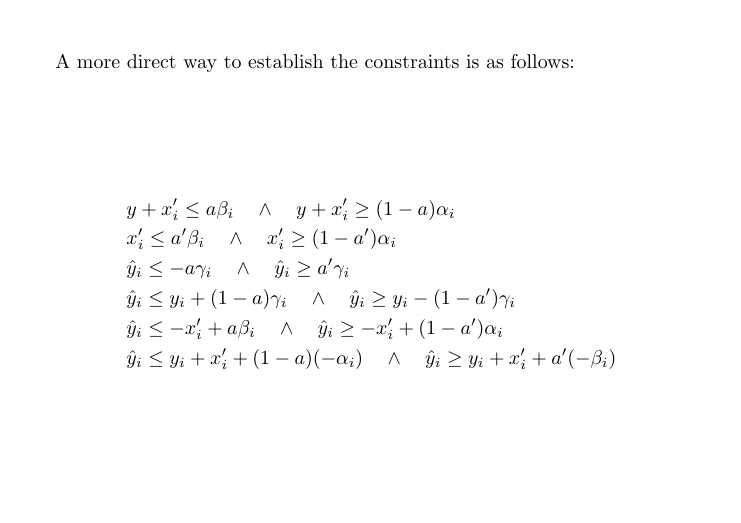
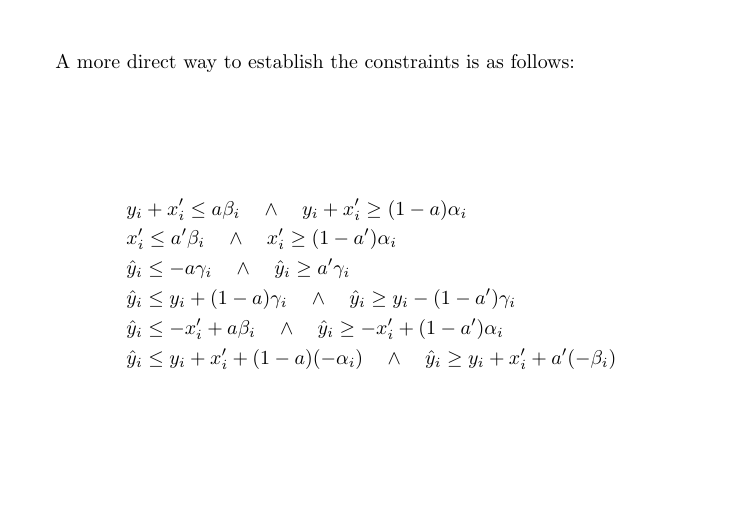
Before and after one commit to blaisegenest/vericompensate, a LaTeX paper (lipschitz/Lipitschz.tex, which reads lipschitz/valabstraction.tex): part of page 5 of 8, cut so that both start at the same text. Compiled offline with pdfLaTeX.

Commit message:
fix typos

```diff
--- a/lipschitz/valabstraction.tex
+++ b/lipschitz/valabstraction.tex
@@ -197,7 +197,7 @@ Moreover, we can add two more natural constraints: $x_i'+y_i \geq \alpha_i \hspa
 
 
 A more direct way to establish the constraints is as follows: \begin{align*}
-	& y+x'_i \leq a\beta_i \quad\wedge \quad y+x'_i\geq (1-a)\alpha_i\\
+	& y_i+x'_i \leq a\beta_i \quad\wedge \quad y_i+x'_i\geq (1-a)\alpha_i\\
 	& x_i' \leq a'\beta_i \quad\wedge \quad x_i'\geq (1-a')\alpha_i\\
 	&\hat{y}_i \leq -a\gamma_i \quad\wedge \quad	\hat{y}_i \geq a'\gamma_i \\
 	&	\hat{y}_i \leq y_i+(1-a)\gamma_i \quad\wedge \quad	\hat{y}_i \geq y_i - (1-a')\gamma_i \\
```
